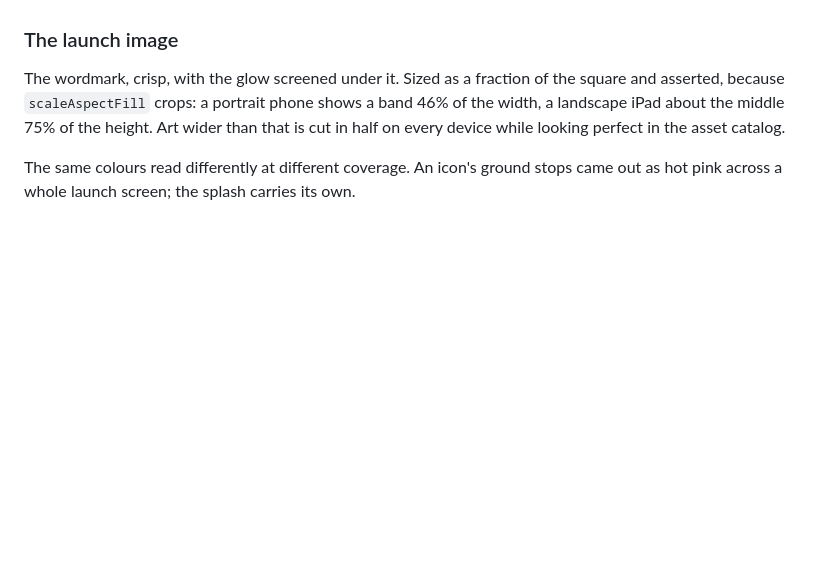
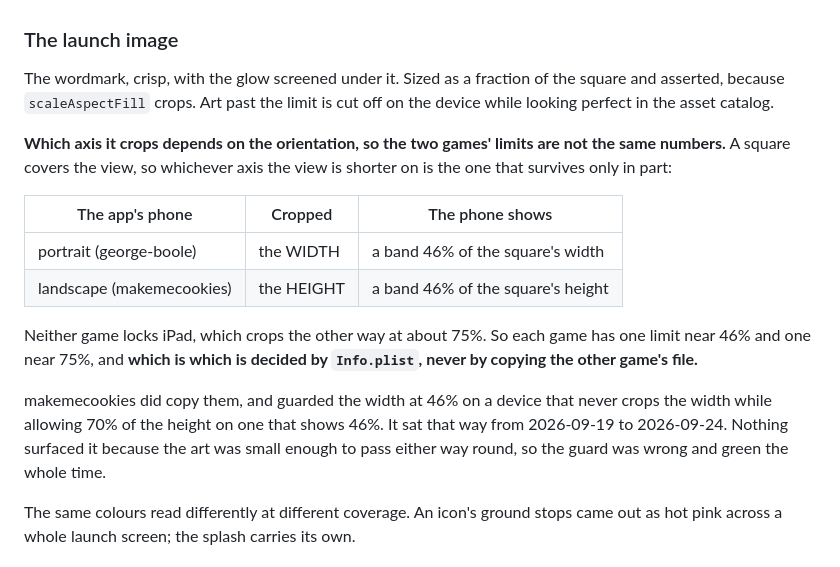
Before and after one commit to magmacrunch-media/hypnopompia, a Markdown page: HOUSE.md, the part around the change. Rendered like a GitHub page; blank space fills up the shorter version.

Commit message:
The launch image rule was george-boole's case stated as everyone's
It said a portrait phone shows 46% of the width and a landscape iPad 75% of the
height, as though those were the two limits. They are george-boole's two
limits. Which axis scaleAspectFill crops depends on the orientation, and
makemecookies' phone is landscape, so its numbers are the same two figures on
the opposite axes.

Stated by orientation now, with the derivation, and with the instruction that
Info.plist decides which limit is which rather than the other game's file.

That last part is not hypothetical. makemecookies copied these numbers
unchanged and guarded the width at 46% on a device that never crops the width,
while allowing 70% of the height on one that shows 46%, from 2026-09-19 to
2026-09-24. Its art was small enough to pass either way round, so the guard was
wrong and green the entire time. A rule written from one example is how that
happened, which makes it this file's problem as much as that game's.

```diff
--- a/HOUSE.md
+++ b/HOUSE.md
@@ -201,10 +201,27 @@ entry, or iOS dims the light one and the accent goes nearly black.
 ### The launch image
 
 The wordmark, crisp, with the glow screened under it. Sized as a fraction of
-the square and asserted, because `scaleAspectFill` crops: a portrait phone
-shows a band 46% of the width, a landscape iPad about the middle 75% of the
-height. Art wider than that is cut in half on every device while looking
-perfect in the asset catalog.
+the square and asserted, because `scaleAspectFill` crops. Art past the limit is
+cut off on the device while looking perfect in the asset catalog.
+
+**Which axis it crops depends on the orientation, so the two games' limits are
+not the same numbers.** A square covers the view, so whichever axis the view is
+shorter on is the one that survives only in part:
+
+| The app's phone | Cropped | The phone shows |
+|---|---|---|
+| portrait (george-boole) | the WIDTH | a band 46% of the square's width |
+| landscape (makemecookies) | the HEIGHT | a band 46% of the square's height |
+
+Neither game locks iPad, which crops the other way at about 75%. So each game
+has one limit near 46% and one near 75%, and **which is which is decided by
+`Info.plist`, never by copying the other game's file.**
+
+makemecookies did copy them, and guarded the width at 46% on a device that
+never crops the width while allowing 70% of the height on one that shows 46%.
+It sat that way from 2026-09-19 to 2026-09-24. Nothing surfaced it because the
+art was small enough to pass either way round, so the guard was wrong and green
+the whole time.
 
 The same colours read differently at different coverage. An icon's ground stops
 came out as hot pink across a whole launch screen; the splash carries its own.
```
